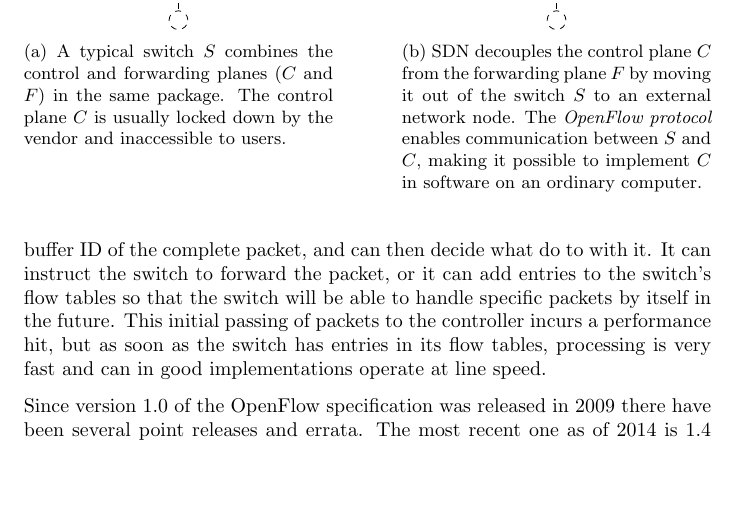
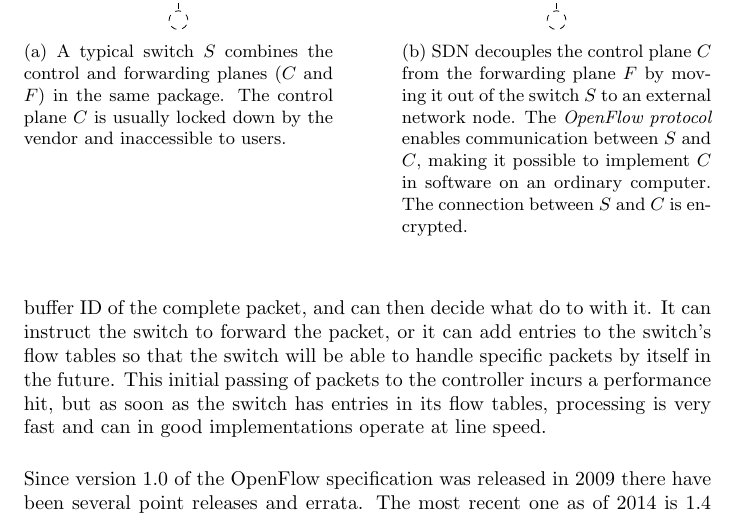
Before and after one commit to cslarsen/bachelor, a LaTeX thesis (thesis/thesis.tex, which reads thesis/theory.tex): part of page 20 of 69, cut so that both start at the same text, the shorter picture padded with empty space. Compiled offline with pdfLaTeX.

Commit message:
+ encrypted channel

```diff
--- a/thesis/theory.tex
+++ b/thesis/theory.tex
@@ -106,7 +106,7 @@ OpenFlow-enabled switches.
       plane $F$ by moving it out of the switch $S$ to an external network
         node.  The \textit{OpenFlow protocol} enables communication between
         $S$ and $C$, making it possible to implement $C$ in software on an
-        ordinary computer.}
+        ordinary computer. The connection between $S$ and $C$ is encrypted.}
     \label{figure:decoupling.planes}
   \end{subfigure}
 \end{figure}
```
